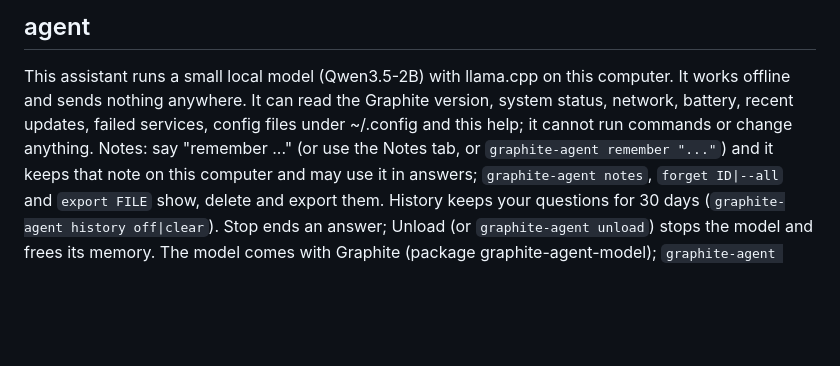
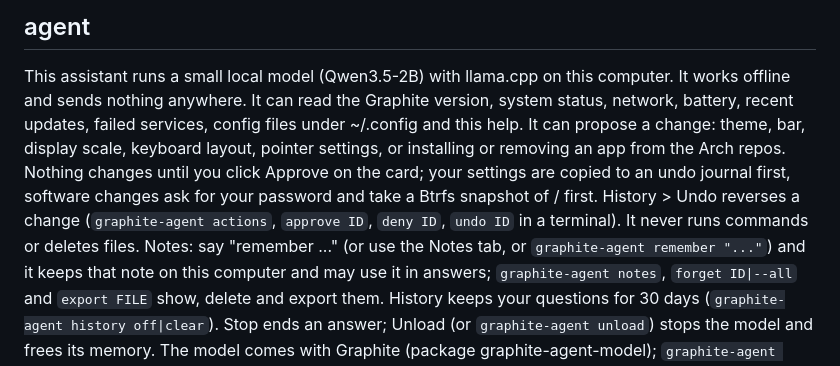
Before and after one commit to nessalkindustries/GraphiteOS, a Markdown page: graphite/agent/help.md, the part around the change. GitHub-like rendering; blank space fills up the shorter version.

```diff
--- a/graphite/agent/help.md
+++ b/graphite/agent/help.md
@@ -31,8 +31,12 @@ are taken around package changes (snapper); see the recovery guide to roll back.
 ## agent
 This assistant runs a small local model (Qwen3.5-2B) with llama.cpp on this computer. It works
 offline and sends nothing anywhere. It can read the Graphite version, system status, network,
-battery, recent updates, failed services, config files under ~/.config and this help; it cannot
-run commands or change anything. Notes: say "remember ..." (or use the Notes tab, or
+battery, recent updates, failed services, config files under ~/.config and this help. It can
+propose a change: theme, bar, display scale, keyboard layout, pointer settings, or installing or
+removing an app from the Arch repos. Nothing changes until you click Approve on the card; your
+settings are copied to an undo journal first, software changes ask for your password and take a
+Btrfs snapshot of / first. History > Undo reverses a change (`graphite-agent actions`,
+`approve ID`, `deny ID`, `undo ID` in a terminal). It never runs commands or deletes files. Notes: say "remember ..." (or use the Notes tab, or
 `graphite-agent remember "..."`) and it keeps that note on this computer and may use it in
 answers; `graphite-agent notes`, `forget ID|--all` and `export FILE` show, delete and export them.
 History keeps your questions for 30 days (`graphite-agent history off|clear`). Stop ends an
```
Also changed, not shown: docs/agent.md (+33 -2 lines), docs/screenshots/agent-change.png (added), 7 other files.
